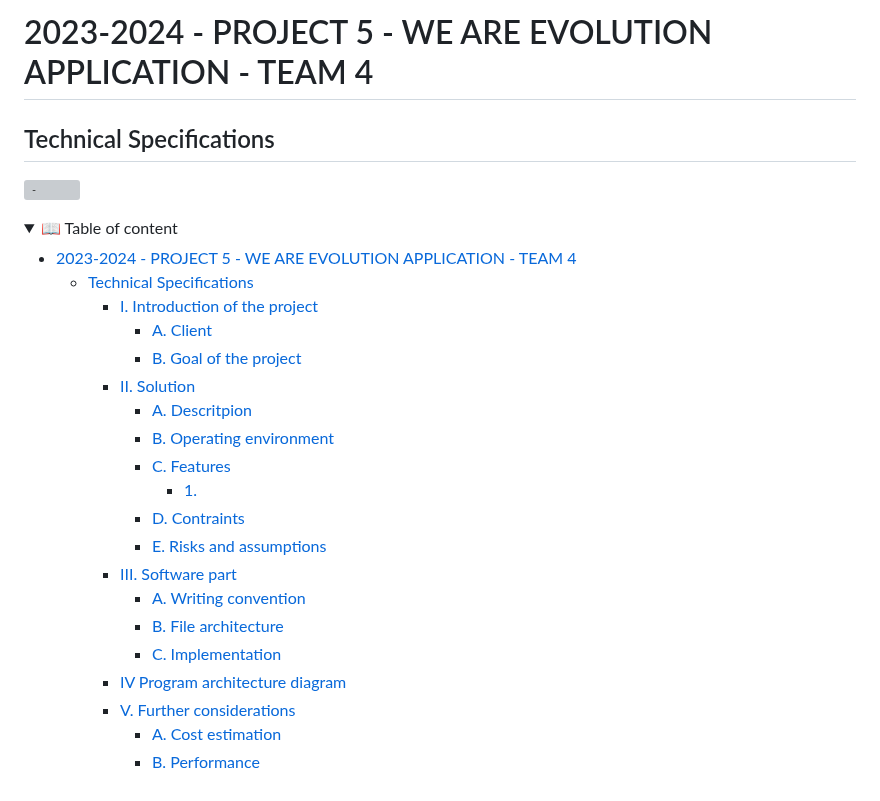
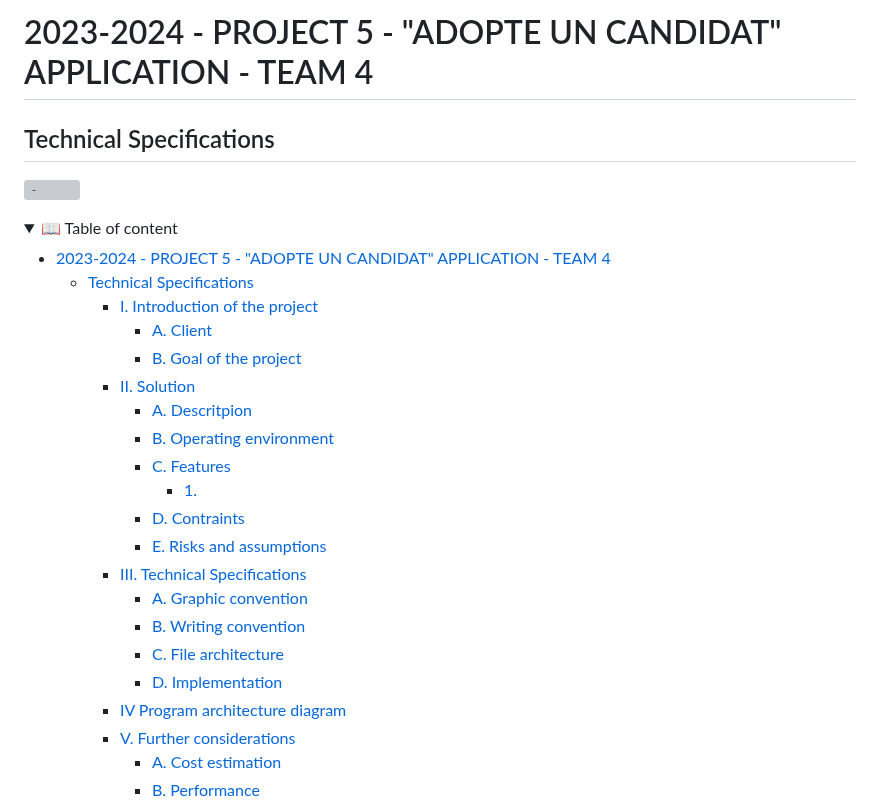
Before and after one commit to algosup/2023-2024-project-5-flutter-team-4, a Markdown page: technical_specification.md, the part around one of its changes. Rendered like a GitHub page; folded sections open; grey boxes are pictures that could not be loaded.

```diff
--- a/technical_specification.md
+++ b/technical_specification.md
@@ -1,4 +1,4 @@
-# 2023-2024 - PROJECT 5 - WE ARE EVOLUTION APPLICATION - TEAM 4
+# 2023-2024 - PROJECT 5 - "ADOPTE UN CANDIDAT" APPLICATION - TEAM 4
 
 ## Technical Specifications
 
@@ -7,7 +7,7 @@
 <details>
 <summary>📖 Table of content</summary>
 
-- [2023-2024 - PROJECT 5 - WE ARE EVOLUTION APPLICATION - TEAM 4](#2023-2024---project-5---we-are-evolution-application---team-4)
+- [2023-2024 - PROJECT 5 - "ADOPTE UN CANDIDAT" APPLICATION - TEAM 4](#2023-2024---project-5---adopte-un-candidat-application---team-4)
   - [Technical Specifications](#technical-specifications)
     - [I. Introduction of the project](#i-introduction-of-the-project)
       - [A. Client](#a-client)
@@ -19,10 +19,11 @@
         - [1.](#1)
       - [D. Contraints](#d-contraints)
       - [E. Risks and assumptions](#e-risks-and-assumptions)
-    - [III. Software part](#iii-software-part)
-      - [A. Writing convention](#a-writing-convention)
-      - [B. File architecture](#b-file-architecture)
-      - [C. Implementation](#c-implementation)
+    - [III. Technical Specifications](#iii-technical-specifications)
+      - [A. Graphic convention](#a-graphic-convention)
+      - [B. Writing convention](#b-writing-convention)
+      - [C. File architecture](#c-file-architecture)
+      - [D. Implementation](#d-implementation)
     - [IV Program architecture diagram](#iv-program-architecture-diagram)
     - [V. Further considerations](#v-further-considerations)
       - [A. Cost estimation](#a-cost-estimation)
```
Also changed, not shown: other parts of technical_specification.md (+42 -31 lines).
